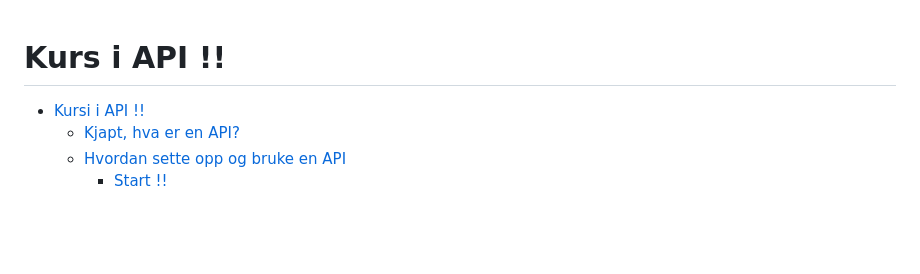
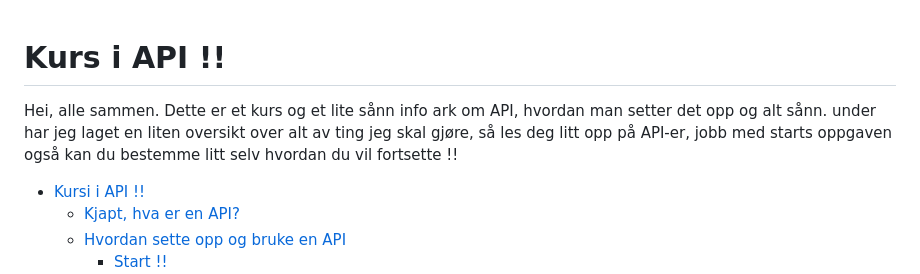
Before and after one commit to mozartamadeus1756/kurs-i-api, a Markdown page: README.md, the part around the change. GitHub-like rendering; blank space fills up the shorter version.

Commit message:
made a good intro !! !eyahhahaha

```diff
--- a/README.md
+++ b/README.md
@@ -1,5 +1,5 @@
 # Kurs i API !!
-
+Hei, alle sammen. Dette er et kurs og et lite sånn info ark om API, hvordan man setter det opp og alt sånn. under har jeg laget en liten oversikt over alt av ting jeg skal gjøre, så les deg litt opp på API-er, jobb med starts oppgaven også kan du bestemme litt selv hvordan du vil fortsette !!
 
 - [Kursi i API !!](#Kurs-i-API-!!)
   - [Kjapt, hva er en API?](#kjapt-hva-er-en-api-)
```
